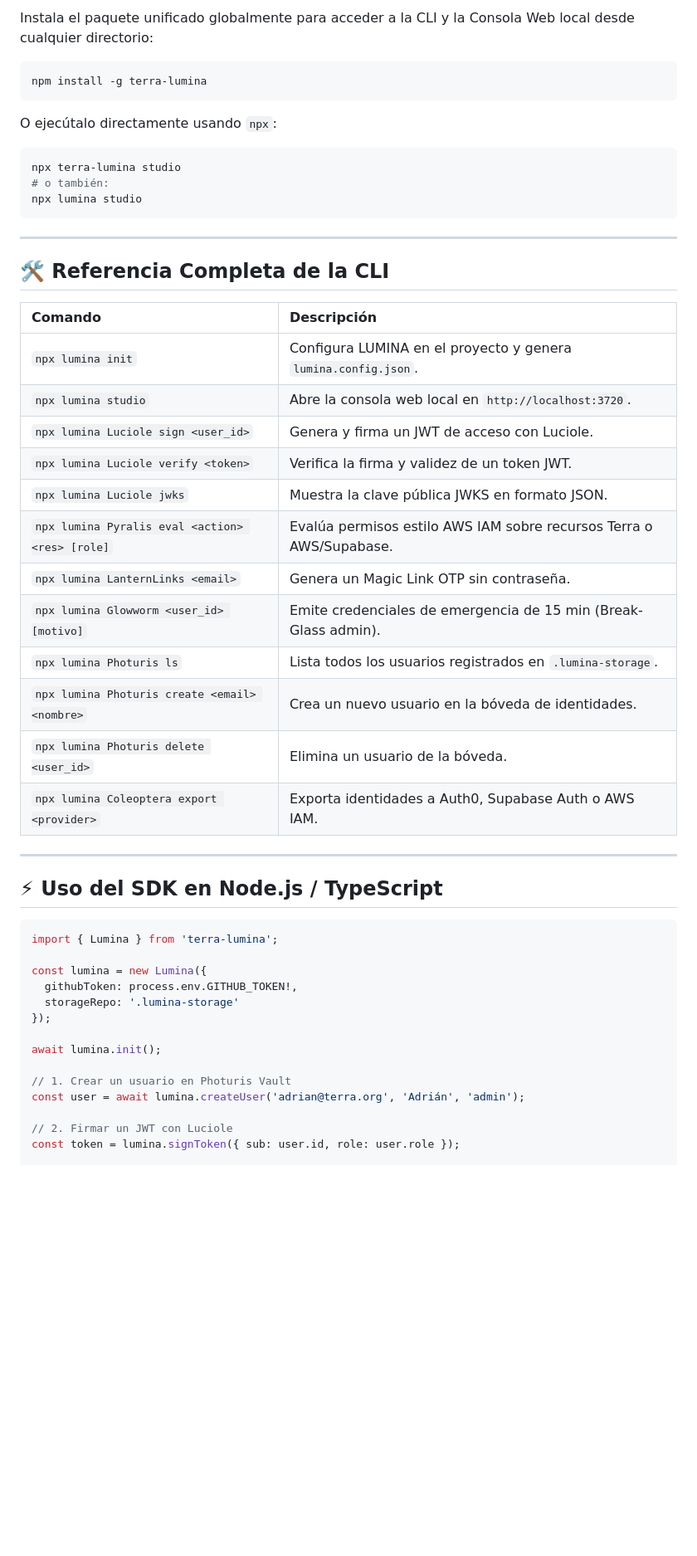
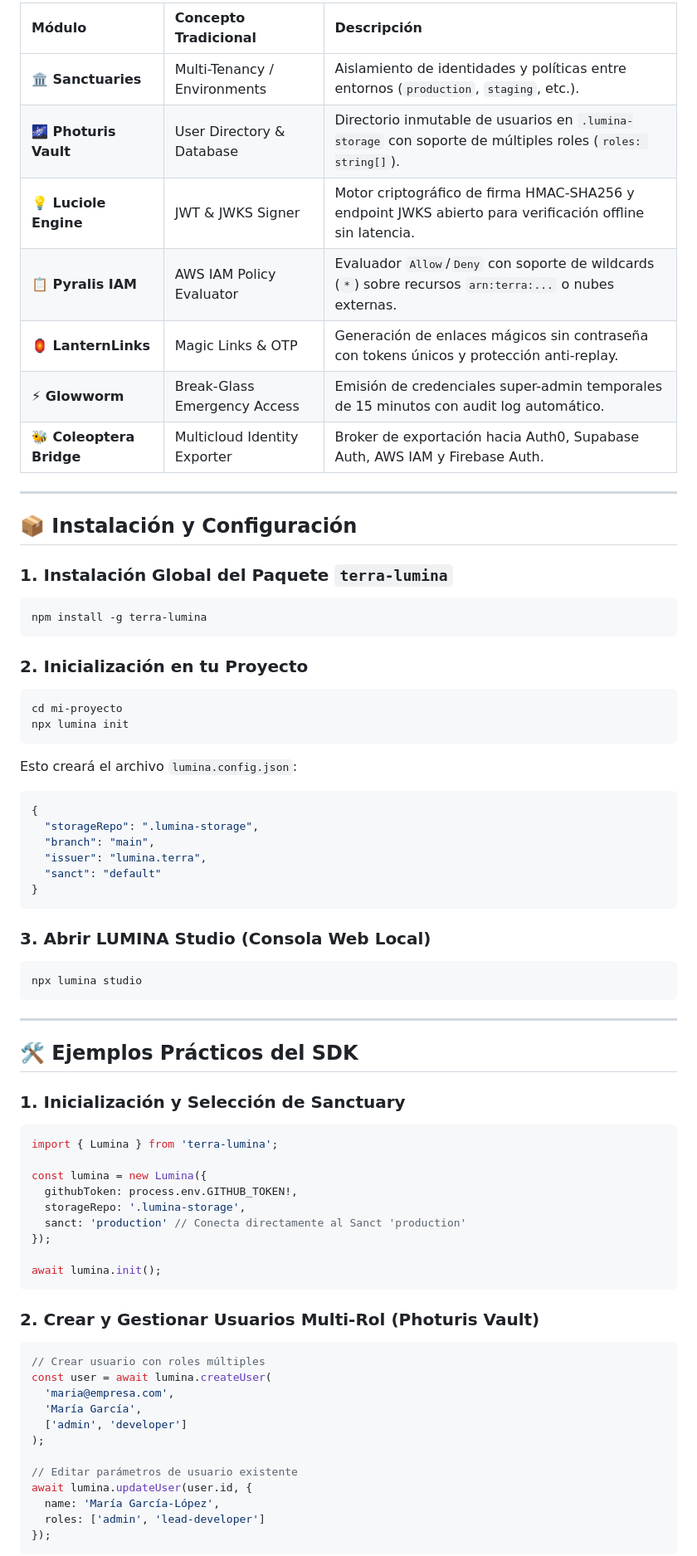
Before and after one commit to amglogicalis/lumina-repo-public, a Markdown page: README.md, the part around one of its changes. Shown at 83% size. Rendered like a GitHub page; blank space fills up the shorter version.

````diff
--- a/README.md
+++ b/README.md
@@ -52,54 +54,73 @@ Accede a la consola web oficial en directo 24/7:
 
-Instala el paquete unificado globalmente para acceder a la CLI y la Consola Web local desde cualquier directorio:
+| Módulo | Concepto Tradicional | Descripción |
+| :--- | :--- | :--- |
+| **🏛️ Sanctuaries** | Multi-Tenancy / Environments | Aislamiento de identidades y políticas entre entornos (`production`, `staging`, etc.). |
+| **🌌 Photuris Vault** | User Directory & Database | Directorio inmutable de usuarios en `.lumina-storage` con soporte de múltiples roles (`roles: string[]`). |
+| **💡 Luciole Engine** | JWT & JWKS Signer | Motor criptográfico de firma HMAC-SHA256 y endpoint JWKS abierto para verificación offline sin latencia. |
+| **📋 Pyralis IAM** | AWS IAM Policy Evaluator | Evaluador `Allow`/`Deny` con soporte de wildcards (`*`) sobre recursos `arn:terra:...` o nubes externas. |
+| **🏮 LanternLinks** | Magic Links & OTP | Generación de enlaces mágicos sin contraseña con tokens únicos y protección anti-replay. |
+| **⚡ Glowworm** | Break-Glass Emergency Access | Emisión de credenciales super-admin temporales de 15 minutos con audit log automático. |
+| **🐝 Coleoptera Bridge** | Multicloud Identity Exporter | Broker de exportación hacia Auth0, Supabase Auth, AWS IAM y Firebase Auth. |
 
+---
+
+## 📦 Instalación y Configuración
+
+### 1. Instalación Global del Paquete `terra-lumina`
 ```bash
 npm install -g terra-lumina
 ```
 
-O ejecútalo directamente usando `npx`:
+### 2. Inicialización en tu Proyecto
+```bash
+cd mi-proyecto
+npx lumina init
+```
+Esto creará el archivo `lumina.config.json`:
+```json
+{
+  "storageRepo": ".lumina-storage",
+  "branch": "main",
+  "issuer": "lumina.terra",
+  "sanct": "default"
+}
+```
 
+### 3. Abrir LUMINA Studio (Consola Web Local)
 ```bash
-npx terra-lumina studio
-# o también:
 npx lumina studio
 ```
 
 ---
 
-## 🛠️ Referencia Completa de la CLI
+## 🛠️ Ejemplos Prácticos del SDK
 
-| Comando | Descripción |
-| :--- | :--- |
-| `npx lumina init` | Configura LUMINA en el proyecto y genera `lumina.config.json`. |
-| `npx lumina studio` | Abre la consola web local en `http://localhost:3720`. |
-| `npx lumina Luciole sign <user_id>` | Genera y firma un JWT de acceso con Luciole. |
-| `npx lumina Luciole verify <token>` | Verifica la firma y validez de un token JWT. |
-| `npx lumina Luciole jwks` | Muestra la clave pública JWKS en formato JSON. |
-| `npx lumina Pyralis eval <action> <res> [role]` | Evalúa permisos estilo AWS IAM sobre recursos Terra o AWS/Supabase. |
-| `npx lumina LanternLinks <email>` | Genera un Magic Link OTP sin contraseña. |
-| `npx lumina Glowworm <user_id> [motivo]` | Emite credenciales de emergencia de 15 min (Break-Glass admin). |
-| `npx lumina Photuris ls` | Lista todos los usuarios registrados en `.lumina-storage`. |
-| `npx lumina Photuris create <email> <nombre>` | Crea un nuevo usuario en la bóveda de identidades. |
-| `npx lumina Photuris delete <user_id>` | Elimina un usuario de la bóveda. |
-| `npx lumina Coleoptera export <provider>` | Exporta identidades a Auth0, Supabase Auth o AWS IAM. |
-
----
-
-## ⚡ Uso del SDK en Node.js / TypeScript
-
+### 1. Inicialización y Selección de Sanctuary
 ```typescript
 import { Lumina } from 'terra-lumina';
 
 const lumina = new Lumina({
   githubToken: process.env.GITHUB_TOKEN!,
-  storageRepo: '.lumina-storage'
+  storageRepo: '.lumina-storage',
+  sanct: 'production' // Conecta directamente al Sanct 'production'
 });
 
 await lumina.init();
+```
 
-// 1. Crear un usuario en Photuris Vault
-const user = await lumina.createUser('adrian@terra.org', 'Adrián', 'admin');
+### 2. Crear y Gestionar Usuarios Multi-Rol (Photuris Vault)
+```typescript
+// Crear usuario con roles múltiples
+const user = await lumina.createUser(
+  'maria@empresa.com',
+  'María García',
+  ['admin', 'developer']
+);
 
-// 2. Firmar un JWT con Luciole
-const token = lumina.signToken({ sub: user.id, role: user.role });
+// Editar parámetros de usuario existente
+await lumina.updateUser(user.id, {
+  name: 'María García-López',
+  roles: ['admin', 'lead-developer']
+});
+```
 
````
Also changed, not shown: other parts of README.md (+98 -29 lines), assets/console_web_lumina_preview.png (added), 3 other files.
